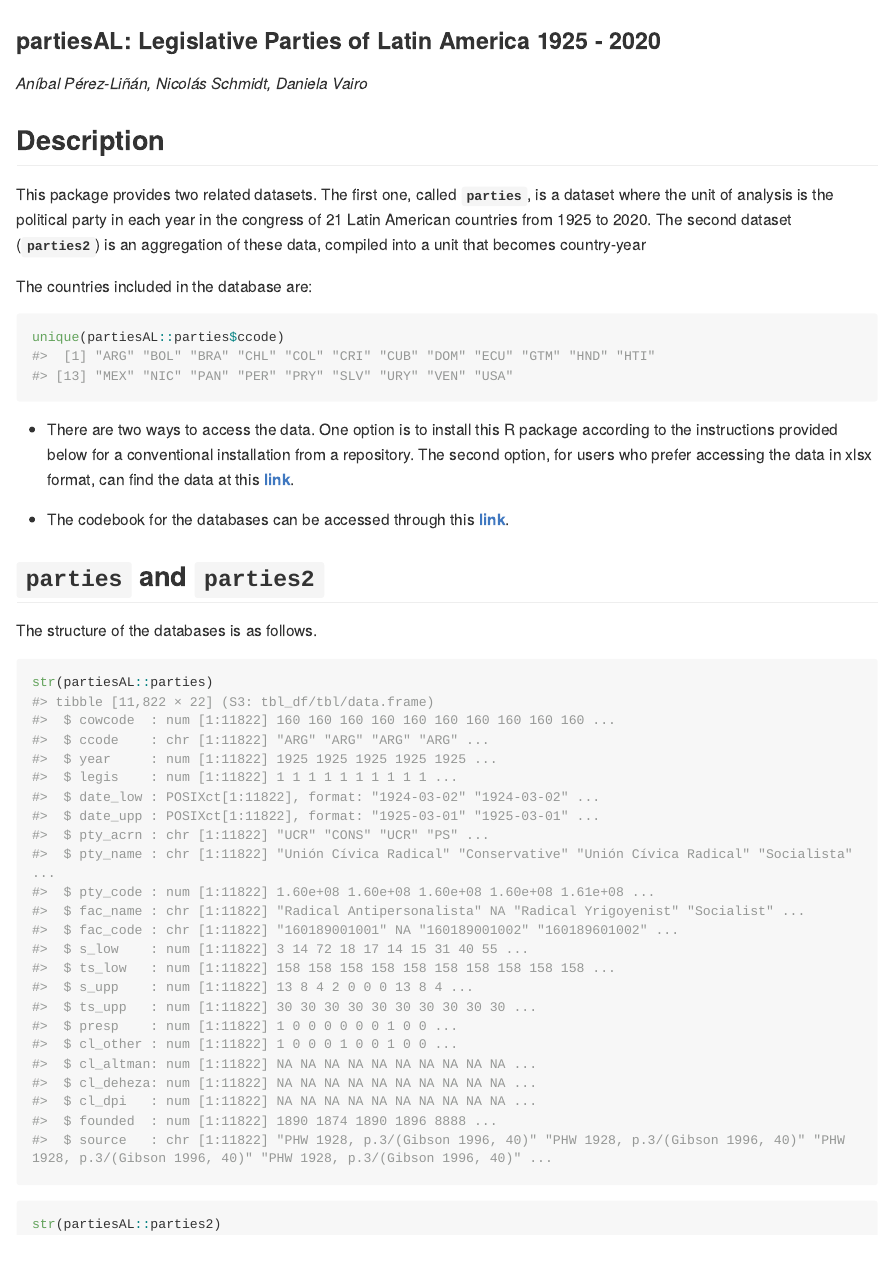
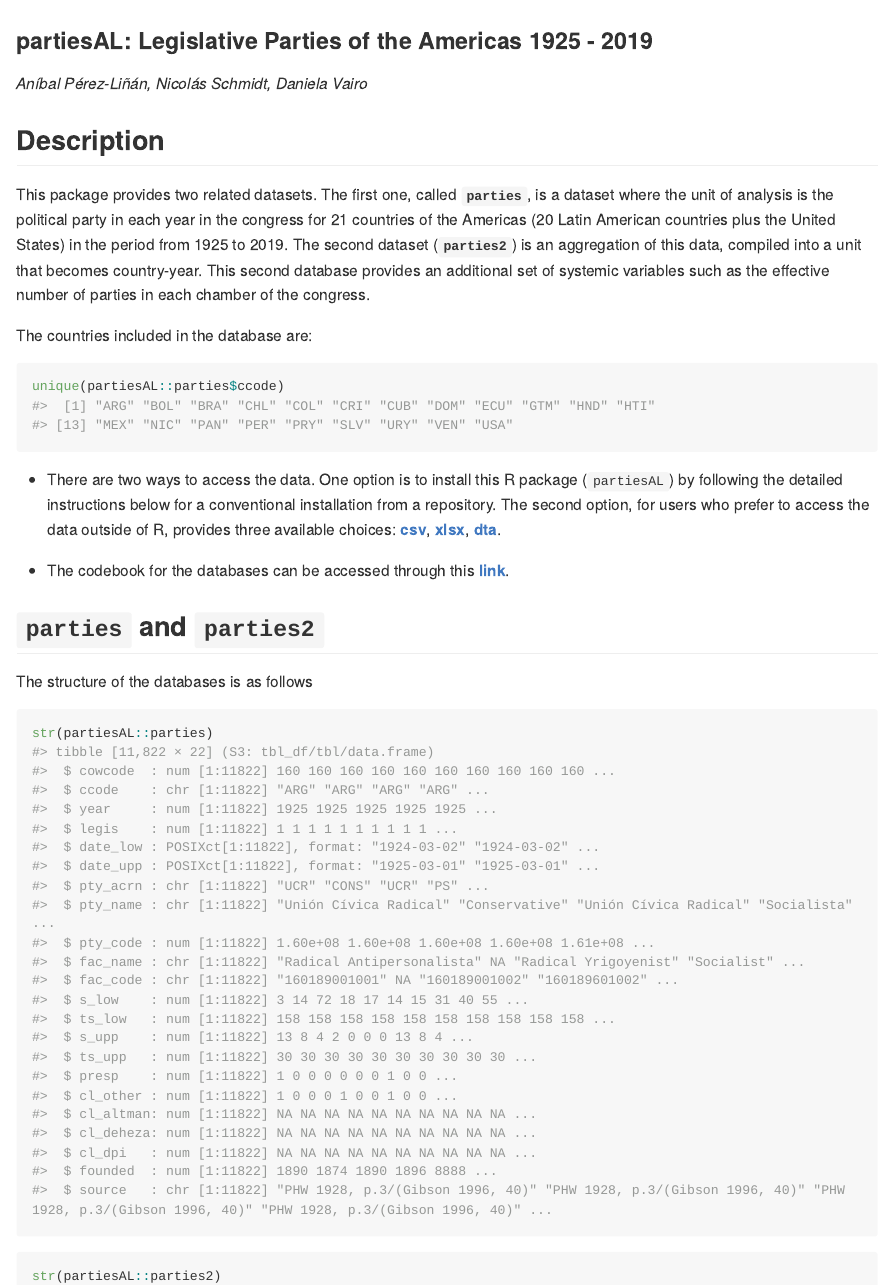
Before and after one commit to Nicolas-Schmidt/partiesAL, an R Markdown document (README.Rmd): the page in a window 1100 px wide, from its top. The pictures show the output file README.md that the author committed with the source, drawn offline in the style of GitHub; long lines of code are wrapped; badge pictures from the web are left out.

Commit message:
Americas

````diff
--- a/README.Rmd
+++ b/README.Rmd
@@ -13,7 +13,7 @@ knitr::opts_chunk$set(
 )
 ```
 
-### __partiesAL__:  Legislative Parties of Latin America 1925 - 2020
+### __partiesAL__:  Legislative Parties of the Americas 1925 - 2019
 
 
 *Aníbal Pérez-Liñán, Nicolás Schmidt, Daniela Vairo*
@@ -30,7 +30,8 @@ knitr::opts_chunk$set(
 
 ## Description
 
-This package provides two related datasets. The first one, called __`parties`__, is a dataset where the unit of analysis is the political party in each year in the congress of 21 Latin American countries from 1925 to 2020. The second dataset (__`parties2`__) is an aggregation of these data, compiled into a unit that becomes country-year
+This package provides two related datasets. The first one, called __`parties`__, is a dataset where the unit of analysis is the political party in each year in the congress for 21 countries of the Americas (20 Latin American countries plus the United States) in the period from 1925 to 2019. The second dataset (__`parties2`__) is an aggregation of this data, compiled into a unit that becomes country-year. This second database provides an additional set of systemic variables such as the effective number of parties in each chamber of the congress.
+
 
 The countries included in the database are:
 ```{r}
@@ -38,7 +39,7 @@ unique(partiesAL::parties$ccode)
 ```
 
 
-* There are two ways to access the data. One option is to install this R package according to the instructions provided below for a conventional installation from a repository. The second option, for users who prefer accessing the data in xlsx format, can find the data at this [__link__](https://github.com/Nicolas-Schmidt/partiesAL/tree/master/man/figures).
+* There are two ways to access the data. One option is to install this R package (`partiesAL`) by following the detailed instructions below for a conventional installation from a repository. The second option, for users who prefer to access the data outside of R, provides three available choices: [__csv__](https://github.com/Nicolas-Schmidt/partiesAL/tree/master/man/figures), [__xlsx__](https://github.com/Nicolas-Schmidt/partiesAL/tree/master/man/figures),  [__dta__](https://github.com/Nicolas-Schmidt/partiesAL/tree/master/man/figures).
 
 
 * The codebook for the databases can be accessed through this [__link__](https://github.com/Nicolas-Schmidt/partiesAL/tree/master/man/figures).
@@ -48,7 +49,7 @@ unique(partiesAL::parties$ccode)
 
 ## `parties` and `parties2`
 
-The structure of the databases is as follows.
+The structure of the databases is as follows
 
 ```{r}
 str(partiesAL::parties)
````
Also changed, not shown: README.md, docs/pkgdown.yml, docs/reference/figures/export/csv/parties2.csv (added), docs/reference/figures/export/xlsx/parties2.xlsx (added), 11 other files.
